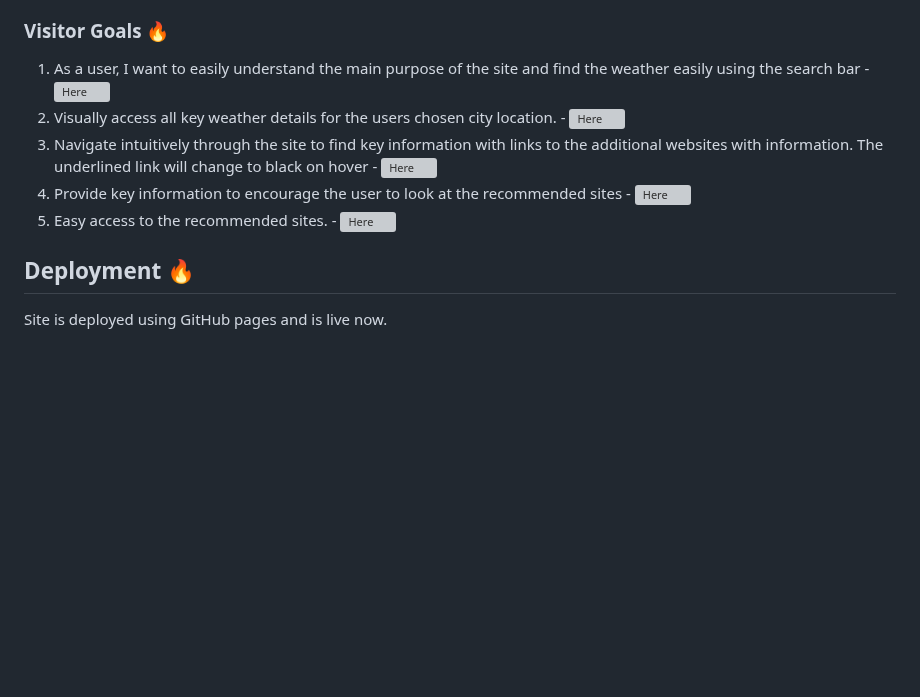
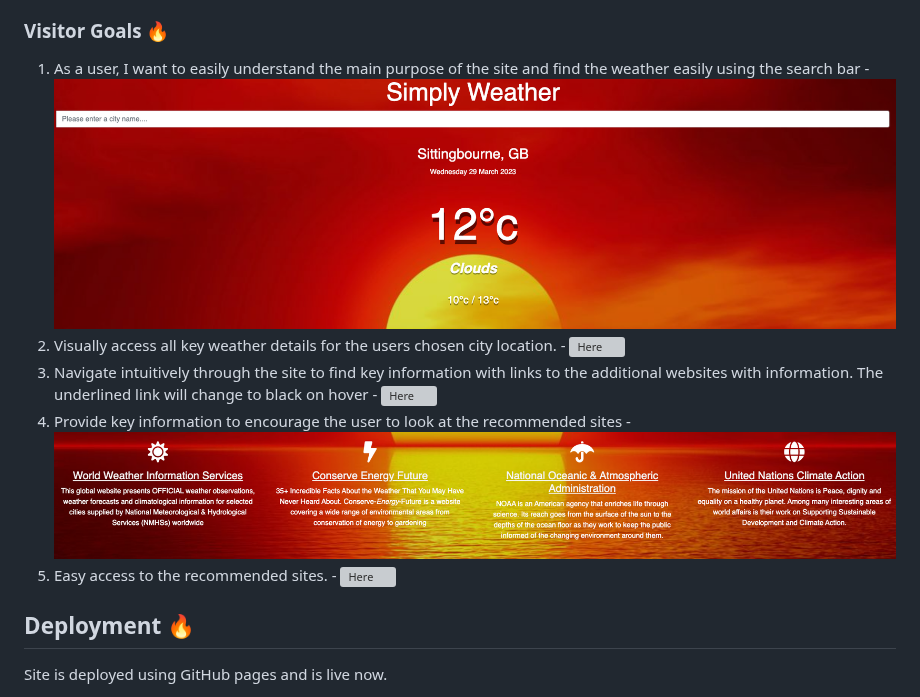
Before and after one commit to JMcbeath1966/Simply-Weather, a Markdown page: readme.md, the part around the change. Drawn GitHub-style; blank space fills up the shorter version; grey boxes are pictures that could not be loaded.

Commit message:
Add correct images to readme.md

```diff
--- a/readme.md
+++ b/readme.md
@@ -109,11 +109,11 @@ Then work on any warnings would be corrected individually. Screenshots bellow sh
 
 ### Visitor Goals 🔥
 
-1. As a user, I want to easily understand the main purpose of the site and find the weather easily using the search bar - ![Here](https://github.com/JMcbeath1966/Simply-Weather/blob/main/images/user-experience-1.png)
-3. Visually access all key weather details for the users chosen city location. - ![Here](https://github.com/JMcbeath1966/Simply-Weather/blob/main/images/user-experience-1.png)
-4. Navigate intuitively through the site to find key information with links to the additional websites with information. The underlined link will change to black on hover - ![Here](https://github.com/JMcbeath1966/Simply-Weather/blob/main/images/user-experience-2.png)
-5. Provide key information to encourage the user to look at the recommended sites - ![Here](https://github.com/JMcbeath1966/Simply-Weather/blob/main/images/user-experience-2.png)
-6. Easy access to the recommended sites. - ![Here](https://github.com/JMcbeath1966/Simply-Weather/blob/main/images/user-experience-2.png)
+1. As a user, I want to easily understand the main purpose of the site and find the weather easily using the search bar - ![Here](https://github.com/JMcbeath1966/Simply-Weather/blob/main/images/user-experience-4.png)
+3. Visually access all key weather details for the users chosen city location. - ![Here](https://github.com/JMcbeath1966/Simply-Weather/blob/main/images/user-experience-3.png)
+4. Navigate intuitively through the site to find key information with links to the additional websites with information. The underlined link will change to black on hover - ![Here](https://github.com/JMcbeath1966/Simply-Weather/blob/main/images/user-experience-5.png)
+5. Provide key information to encourage the user to look at the recommended sites - ![Here](https://github.com/JMcbeath1966/Simply-Weather/blob/main/images/user-experience-6.png)
+6. Easy access to the recommended sites. - ![Here](https://github.com/JMcbeath1966/Simply-Weather/blob/main/images/user-experience-5.png)
 
 ## Deployment 🔥
 
```
